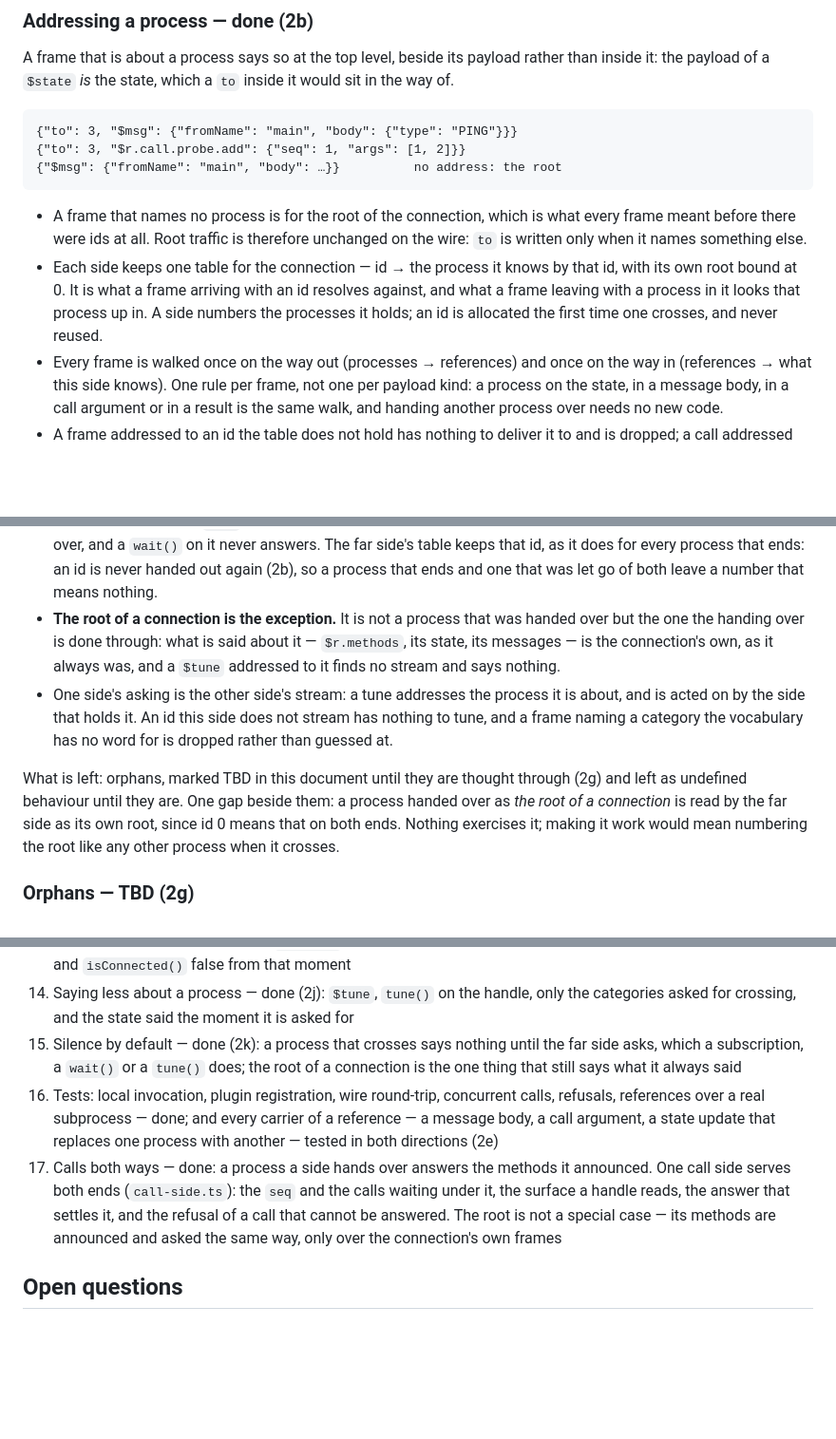
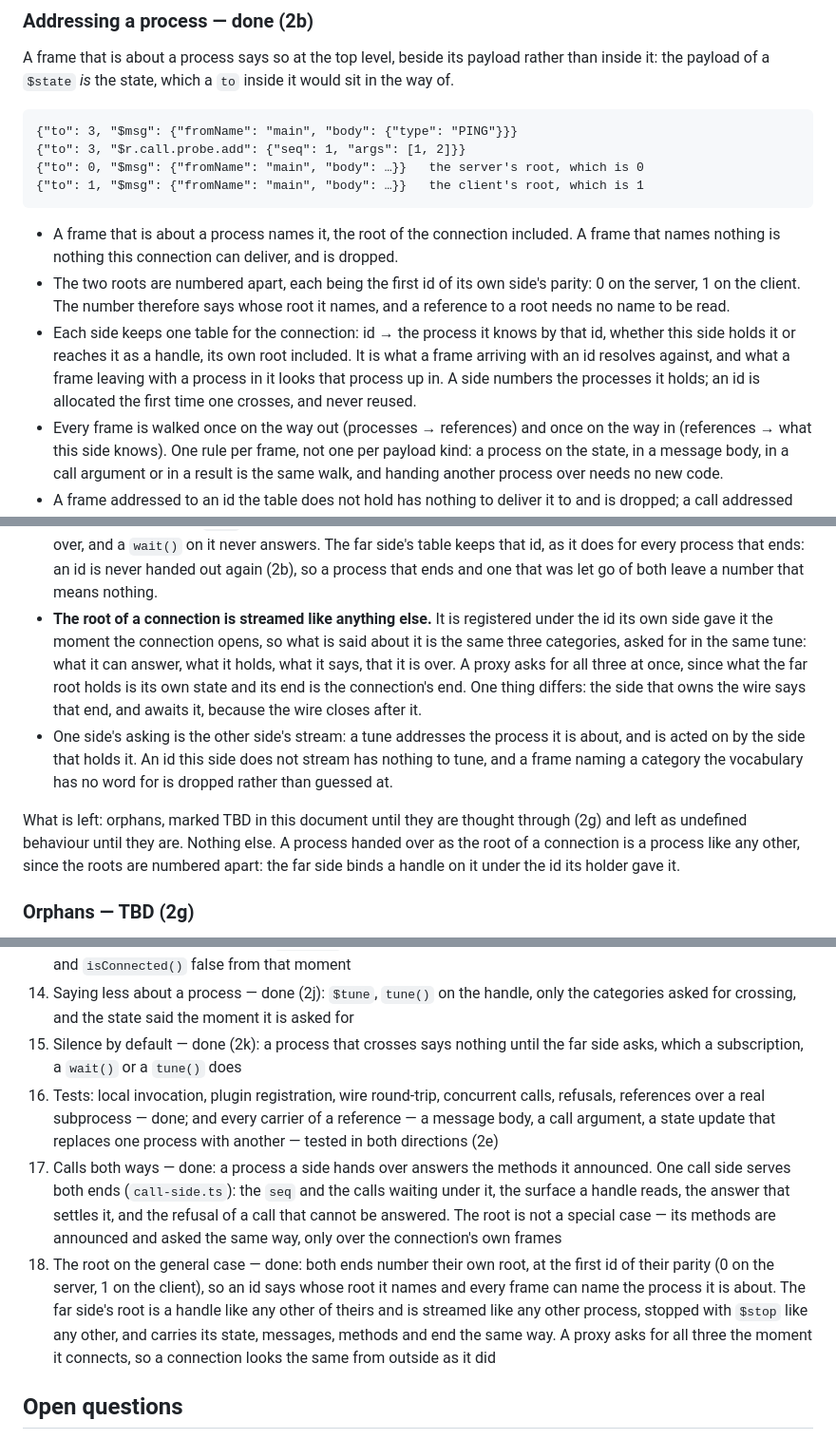
Before and after one commit to muromec/posipaki, a Markdown page: docs/proposals/actor-reflection-rpc.md, 3 parts joined by grey strips. Shown at 95% size. Rendered like a GitHub page; blank space fills up the shorter version.

Commit message:
docs: the root rides the general case

````diff
--- a/docs/proposals/actor-reflection-rpc.md
+++ b/docs/proposals/actor-reflection-rpc.md
@@ -168,17 +169,20 @@ would sit in the way of.
 ```
 {"to": 3, "$msg": {"fromName": "main", "body": {"type": "PING"}}}
 {"to": 3, "$r.call.probe.add": {"seq": 1, "args": [1, 2]}}
-{"$msg": {"fromName": "main", "body": …}}          no address: the root
+{"to": 0, "$msg": {"fromName": "main", "body": …}}   the server's root, which is 0
+{"to": 1, "$msg": {"fromName": "main", "body": …}}   the client's root, which is 1
 ```
 
-- A frame that names no process is for the root of the connection, which is what
-  every frame meant before there were ids at all. Root traffic is therefore
-  unchanged on the wire: `to` is written only when it names something else.
-- Each side keeps one table for the connection — id → the process it knows by that
-  id, with its own root bound at 0. It is what a frame arriving with an id resolves
-  against, and what a frame leaving with a process in it looks that process up in.
-  A side numbers the processes it holds; an id is allocated the first time one
-  crosses, and never reused.
+- A frame that is about a process names it, the root of the connection included. A
+  frame that names nothing is nothing this connection can deliver, and is dropped.
+- The two roots are numbered apart, each being the first id of its own side's parity:
+  0 on the server, 1 on the client. The number therefore says whose root it names, and
+  a reference to a root needs no name to be read.
+- Each side keeps one table for the connection: id → the process it knows by that id,
+  whether this side holds it or reaches it as a handle, its own root included. It is what a frame arriving
+  with an id resolves against, and what a frame leaving with a process in it looks
+  that process up in. A side numbers the processes it holds; an id is allocated the
+  first time one crosses, and never reused.
 - Every frame is walked once on the way out (processes → references) and once on
   the way in (references → what this side knows). One rule per frame, not one per
   payload kind: a process on the state, in a message body, in a call argument or in
@@ -356,20 +360,21 @@ kid.tune("silent");                    // nothing at all: the empty list
   side's table keeps that id, as it does for every process that ends: an id is never
   handed out again (2b), so a process that ends and one that was let go of both leave a
   number that means nothing.
-- **The root of a connection is the exception.** It is not a process that was handed over
-  but the one the handing over is done through: what is said about it — `$r.methods`, its
-  state, its messages — is the connection's own, as it always was, and a `$tune` addressed
-  to it finds no stream and says nothing.
+- **The root of a connection is streamed like anything else.** It is registered under the
+  id its own side gave it the moment the connection opens, so what is said about it is the
+  same three categories, asked for in the same tune: what it can answer, what it holds,
+  what it says, that it is over. A proxy asks for all three at once, since what the far
+  root holds is its own state and its end is the connection's end. One thing differs: the
+  side that owns the wire says that end, and awaits it, because the wire closes after it.
 - One side's asking is the other side's stream: a tune addresses the process it is about,
   and is acted on by the side that holds it.  An id this side does not stream has nothing
   to tune, and a frame naming a category the vocabulary has no word for is dropped rather
   than guessed at.
 
-What is left: orphans, marked TBD in this document until they are thought through
-(2g) and left as undefined behaviour until they are. One gap beside them: a process
-handed over as *the root of a connection* is read by the far side as its own root,
-since id 0 means that on both ends. Nothing exercises it; making it work would mean
-numbering the root like any other process when it crosses.
+What is left: orphans, marked TBD in this document until they are thought through (2g)
+and left as undefined behaviour until they are. Nothing else. A process handed over as
+the root of a connection is a process like any other, since the roots are numbered
+apart: the far side binds a handle on it under the id its holder gave it.
 
 ### Orphans — TBD (2g)
 
@@ -416,8 +421,7 @@ declare module "posipaki" {
 14. Saying less about a process — done (2j): `$tune`, `tune()` on the handle, only the
     categories asked for crossing, and the state said the moment it is asked for
 15. Silence by default — done (2k): a process that crosses says nothing until the far
-    side asks, which a subscription, a `wait()` or a `tune()` does; the root of a
-    connection is the one thing that still says what it always said
+    side asks, which a subscription, a `wait()` or a `tune()` does
 16. Tests: local invocation, plugin registration, wire round-trip, concurrent
     calls, refusals, references over a real subprocess — done; and every carrier
     of a reference — a message body, a call argument, a state update that replaces
@@ -428,6 +432,13 @@ declare module "posipaki" {
     and the refusal of a call that cannot be answered.  The root is not a special
     case — its methods are announced and asked the same way, only over the
     connection's own frames
+18. The root on the general case — done: both ends number their own root, at the first
+    id of their parity (0 on the server, 1 on the client), so an id says whose root it
+    names and every frame can name the process it is about.  The far side's root is a
+    handle like any other of theirs and is streamed like any other process, stopped
+    with `$stop` like any other, and carries its state, messages, methods and end the
+    same way.  A proxy asks for all three the moment it connects, so a connection looks
+    the same from outside as it did
 
 ## Open questions
 
````
Also changed, not shown: other parts of docs/proposals/actor-reflection-rpc.md (+8 -7 lines).
